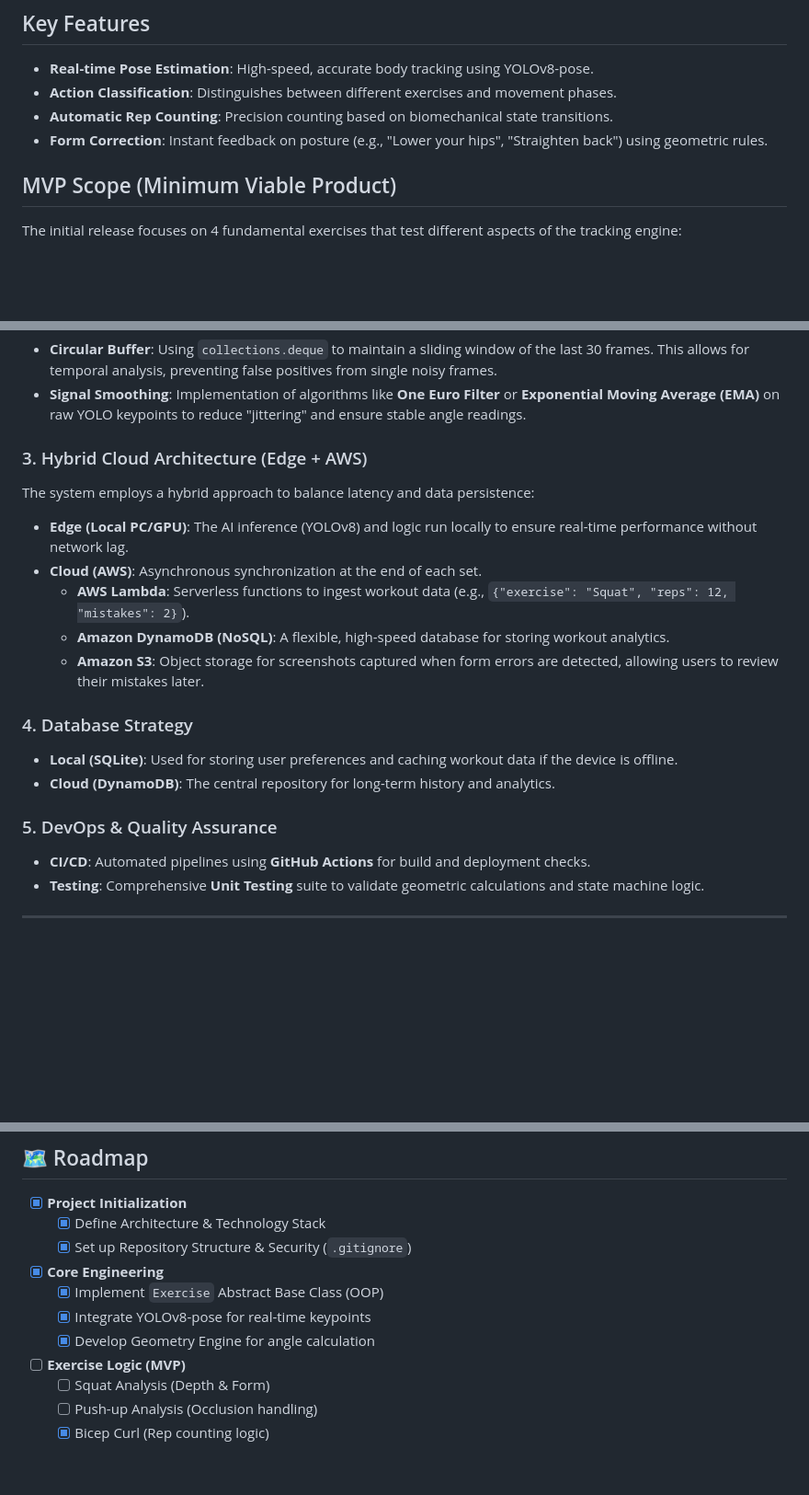
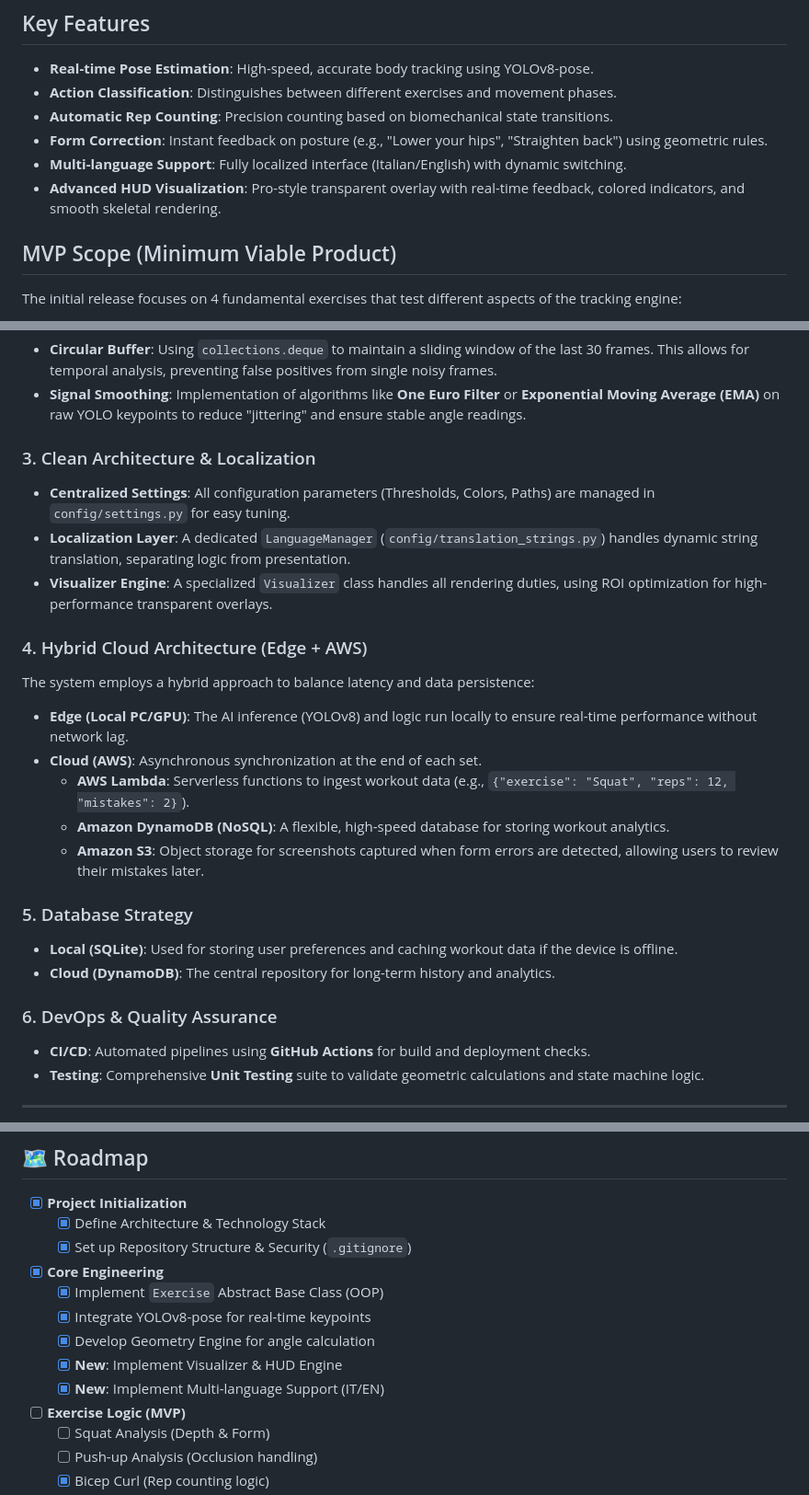
Before and after one commit to SimoneAndreaCilia/Virtual-AI-Spotter, a Markdown page: README.md, 3 parts joined by grey strips. Shown at 92% size. Drawn GitHub-style; blank space fills up the shorter version.

Commit message:
feat:updated README.md

```diff
--- a/README.md
+++ b/README.md
@@ -22,6 +22,8 @@
 - **Action Classification**: Distinguishes between different exercises and movement phases.
 - **Automatic Rep Counting**: Precision counting based on biomechanical state transitions.
 - **Form Correction**: Instant feedback on posture (e.g., "Lower your hips", "Straighten back") using geometric rules.
+- **Multi-language Support**: Fully localized interface (Italian/English) with dynamic switching.
+- **Advanced HUD Visualization**: Pro-style transparent overlay with real-time feedback, colored indicators, and smooth skeletal rendering.
 
 ## MVP Scope (Minimum Viable Product)
 The initial release focuses on 4 fundamental exercises that test different aspects of the tracking engine:
@@ -55,7 +57,12 @@ We go beyond basic lists to optimize performance and data integrity:
 *   **Circular Buffer**: Using `collections.deque` to maintain a sliding window of the last 30 frames. This allows for temporal analysis, preventing false positives from single noisy frames.
 *   **Signal Smoothing**: Implementation of algorithms like **One Euro Filter** or **Exponential Moving Average (EMA)** on raw YOLO keypoints to reduce "jittering" and ensure stable angle readings.
 
-### 3. Hybrid Cloud Architecture (Edge + AWS)
+### 3. Clean Architecture & Localization
+*   **Centralized Settings**: All configuration parameters (Thresholds, Colors, Paths) are managed in `config/settings.py` for easy tuning.
+*   **Localization Layer**: A dedicated `LanguageManager` (`config/translation_strings.py`) handles dynamic string translation, separating logic from presentation.
+*   **Visualizer Engine**: A specialized `Visualizer` class handles all rendering duties, using ROI optimization for high-performance transparent overlays.
+
+### 4. Hybrid Cloud Architecture (Edge + AWS)
 The system employs a hybrid approach to balance latency and data persistence:
 *   **Edge (Local PC/GPU)**: The AI inference (YOLOv8) and logic run locally to ensure real-time performance without network lag.
 *   **Cloud (AWS)**: Asynchronous synchronization at the end of each set.
@@ -63,11 +70,11 @@ The system employs a hybrid approach to balance latency and data persistence:
     *   **Amazon DynamoDB (NoSQL)**: A flexible, high-speed database for storing workout analytics.
     *   **Amazon S3**: Object storage for screenshots captured when form errors are detected, allowing users to review their mistakes later.
 
-### 4. Database Strategy
+### 5. Database Strategy
 *   **Local (SQLite)**: Used for storing user preferences and caching workout data if the device is offline.
 *   **Cloud (DynamoDB)**: The central repository for long-term history and analytics.
 
-### 5. DevOps & Quality Assurance
+### 6. DevOps & Quality Assurance
 *   **CI/CD**: Automated pipelines using **GitHub Actions** for build and deployment checks.
 *   **Testing**: Comprehensive **Unit Testing** suite to validate geometric calculations and state machine logic.
 
@@ -82,6 +89,8 @@ The system employs a hybrid approach to balance latency and data persistence:
     - [x] Implement `Exercise` Abstract Base Class (OOP)
     - [x] Integrate YOLOv8-pose for real-time keypoints
     - [x] Develop Geometry Engine for angle calculation
+    - [x] **New**: Implement Visualizer & HUD Engine
+    - [x] **New**: Implement Multi-language Support (IT/EN)
 - [ ] **Exercise Logic (MVP)**
     - [ ] Squat Analysis (Depth & Form)
     - [ ] Push-up Analysis (Occlusion handling)
```
